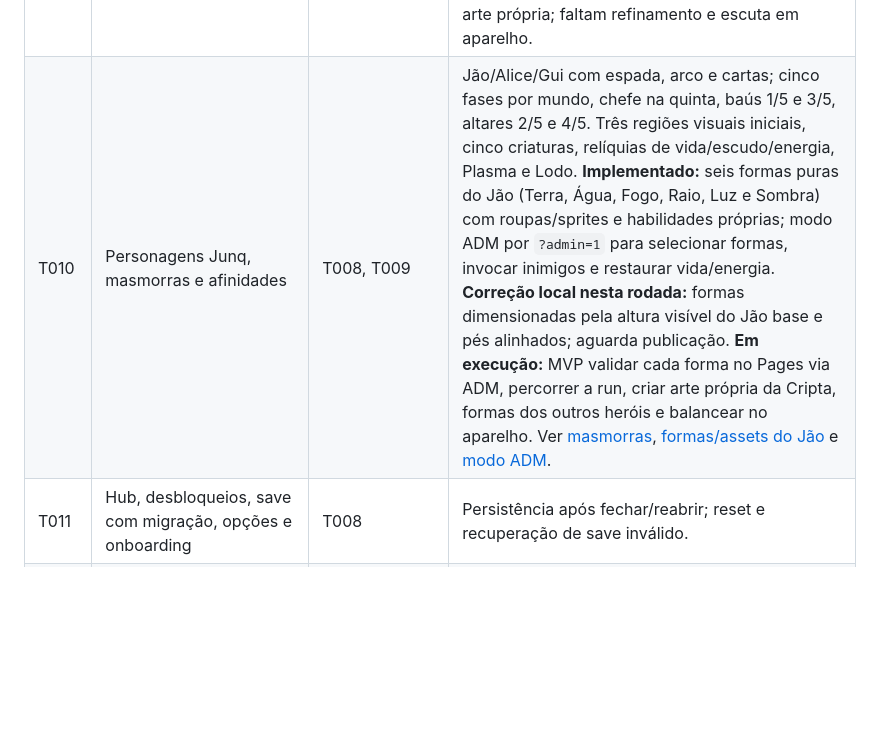
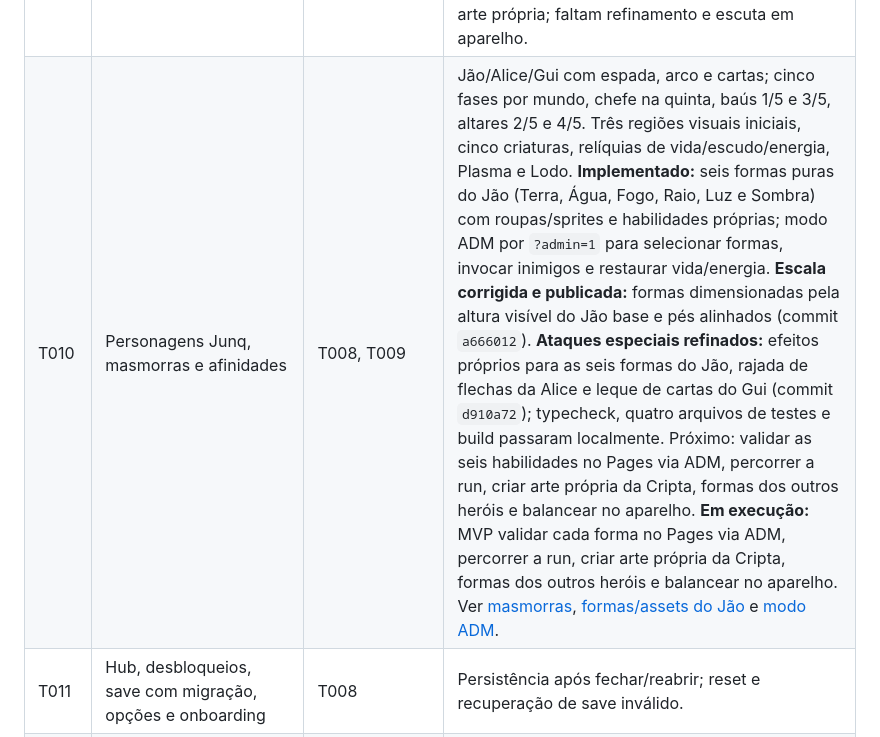
Before and after one commit to JaoDaJunq/Junq_SoulKnight, a Markdown page: docs/04-ROADMAP.md, the part around the change. GitHub-like rendering; blank space fills up the shorter version.

Commit message:
Update combat effects roadmap status

```diff
--- a/docs/04-ROADMAP.md
+++ b/docs/04-ROADMAP.md
@@ -13,7 +13,7 @@ Cada tarefa termina com commit/PR, teste no Pages quando houver interface, atual
 | T007 | Chefe com ataques sinalizados e encerramento da run | T006 | Vitória e derrota completas; relatório com seed e tempo. **Vertical slice P1.** |
 | T008 | Playtest P1 e revisão de desempenho/controles | T007 | Testes no Android e desktop; bugs de bloqueio e mortes sem feedback corrigidos. **Aceite do MVP para seguir em 12/10/2026.** Não há registro de aparelho, FPS ou run completa, então esses casos permanecem em observação para o beta. |
 | T009 | Direção de arte autoral, UI, áudio e créditos | T008 | Origem rastreável para cada asset; leitura do combate preservada. A v0.2 em pixel art foi aprovada e integrada em abertura, seleção, Átrio, Forja, personagens e HUD. Sons Web Audio originais com mudo. O novo altar e inimigos têm arte própria; faltam refinamento e escuta em aparelho. |
-| T010 | Personagens Junq, masmorras e afinidades | T008, T009 | Jão/Alice/Gui com espada, arco e cartas; cinco fases por mundo, chefe na quinta, baús 1/5 e 3/5, altares 2/5 e 4/5. Três regiões visuais iniciais, cinco criaturas, relíquias de vida/escudo/energia, Plasma e Lodo. **Implementado:** seis formas puras do Jão (Terra, Água, Fogo, Raio, Luz e Sombra) com roupas/sprites e habilidades próprias; modo ADM por `?admin=1` para selecionar formas, invocar inimigos e restaurar vida/energia. **Correção local nesta rodada:** formas dimensionadas pela altura visível do Jão base e pés alinhados; aguarda publicação. **Em execução:** MVP validar cada forma no Pages via ADM, percorrer a run, criar arte própria da Cripta, formas dos outros heróis e balancear no aparelho. Ver [masmorras](08-MASMORRAS-E-RELIQUIAS.md), [formas/assets do Jão](09-JAO-SINTONIAS-E-ASSETS.md) e [modo ADM](10-MODO-ADM-VALIDACAO.md). |
+| T010 | Personagens Junq, masmorras e afinidades | T008, T009 | Jão/Alice/Gui com espada, arco e cartas; cinco fases por mundo, chefe na quinta, baús 1/5 e 3/5, altares 2/5 e 4/5. Três regiões visuais iniciais, cinco criaturas, relíquias de vida/escudo/energia, Plasma e Lodo. **Implementado:** seis formas puras do Jão (Terra, Água, Fogo, Raio, Luz e Sombra) com roupas/sprites e habilidades próprias; modo ADM por `?admin=1` para selecionar formas, invocar inimigos e restaurar vida/energia. **Escala corrigida e publicada:** formas dimensionadas pela altura visível do Jão base e pés alinhados (commit `a666012`). **Ataques especiais refinados:** efeitos próprios para as seis formas do Jão, rajada de flechas da Alice e leque de cartas do Gui (commit `d910a72`); typecheck, quatro arquivos de testes e build passaram localmente. Próximo: validar as seis habilidades no Pages via ADM, percorrer a run, criar arte própria da Cripta, formas dos outros heróis e balancear no aparelho. **Em execução:** MVP validar cada forma no Pages via ADM, percorrer a run, criar arte própria da Cripta, formas dos outros heróis e balancear no aparelho. Ver [masmorras](08-MASMORRAS-E-RELIQUIAS.md), [formas/assets do Jão](09-JAO-SINTONIAS-E-ASSETS.md) e [modo ADM](10-MODO-ADM-VALIDACAO.md). |
 | T011 | Hub, desbloqueios, save com migração, opções e onboarding | T008 | Persistência após fechar/reabrir; reset e recuperação de save inválido. |
 | T012 | Beta fechado e polimento | T009–T011 | Jogadores novos concluem tentativa; erros de console, input e save monitorados. |
 | T013 | Lançamento web | T012 | CI e Pages verdes, créditos, instruções, changelog e teste final em dispositivos. |
```
